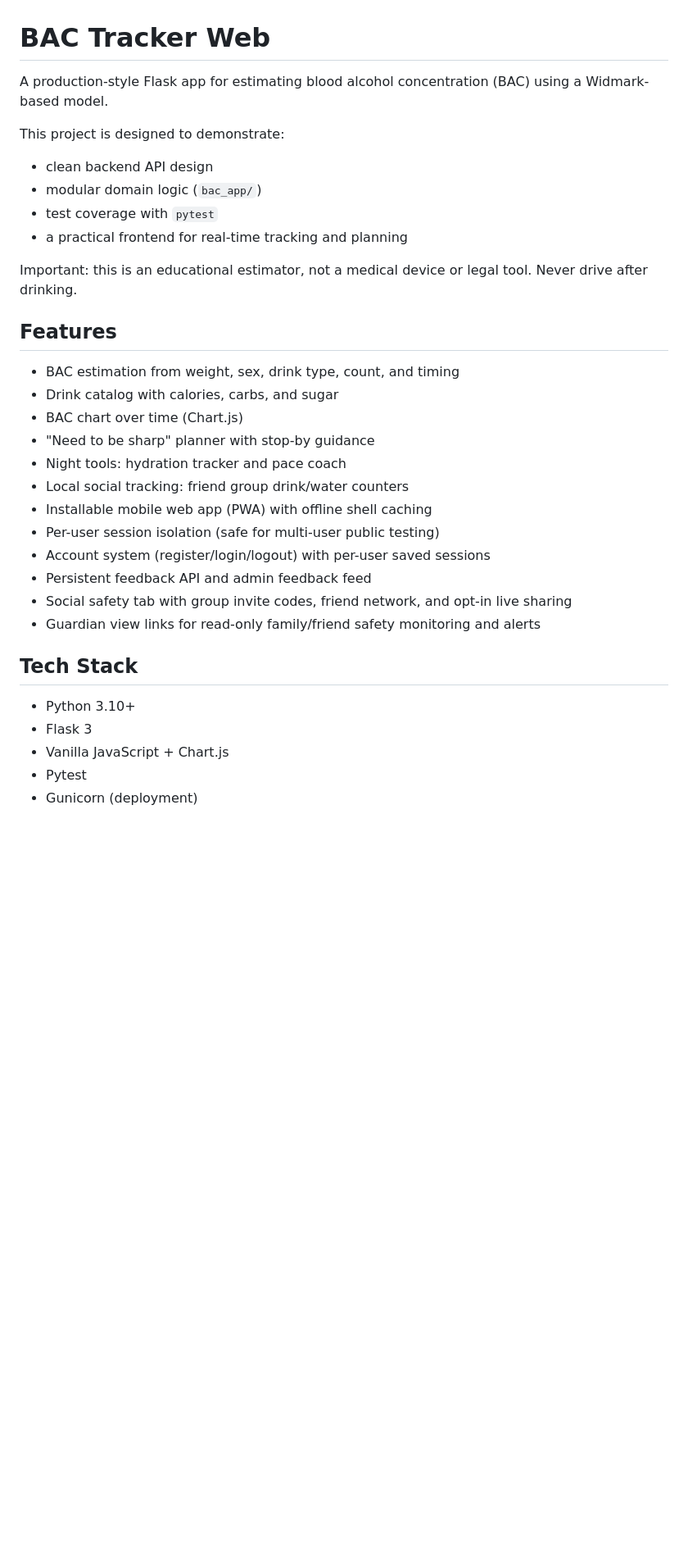
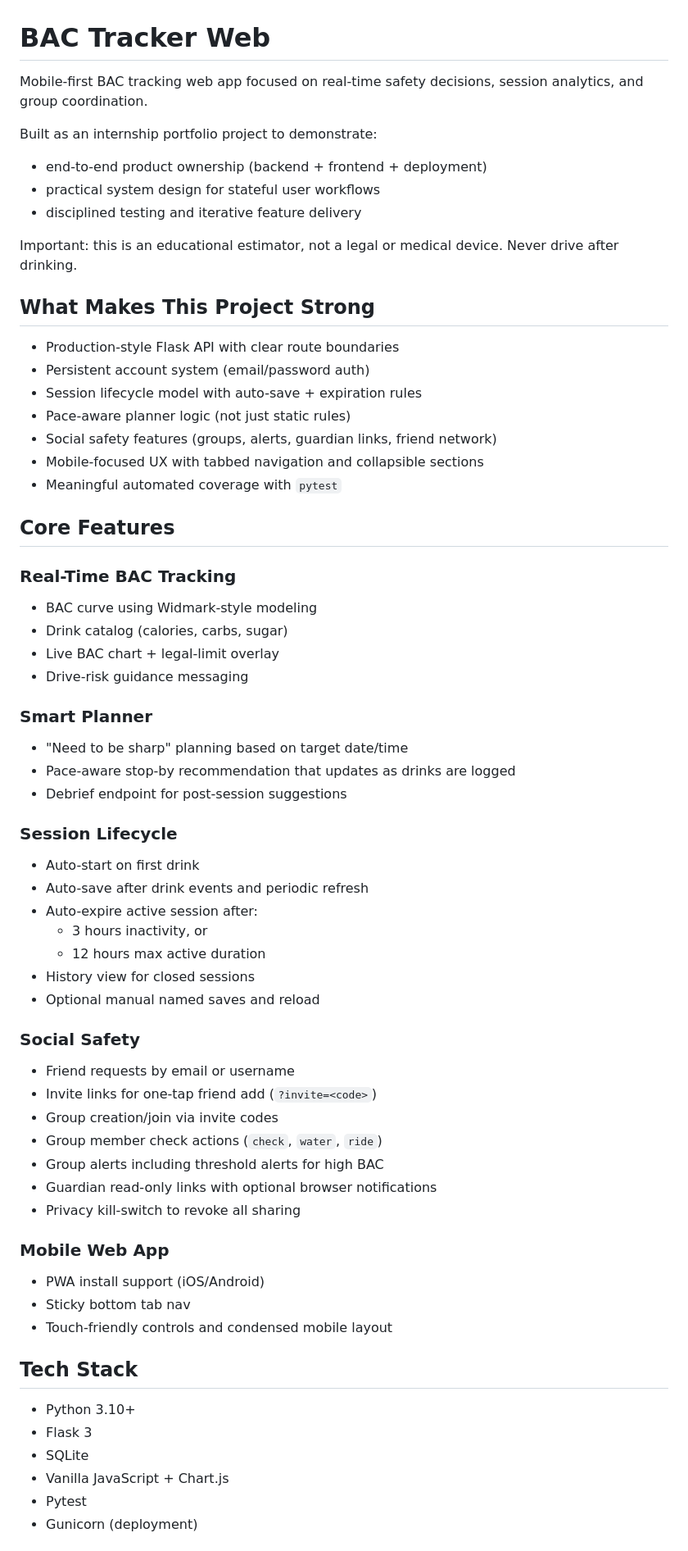
Before and after one commit to noahw9599/BAC, a Markdown page: README.md, the part around one of its changes. Shown at 82% size. Rendered like a GitHub page; blank space fills up the shorter version.

Commit message:
Polish README for internship submission with architecture and demo guidance

```diff
--- a/README.md
+++ b/README.md
@@ -1,34 +1,65 @@
 # BAC Tracker Web
 
-A production-style Flask app for estimating blood alcohol concentration (BAC) using a Widmark-based model.
+Mobile-first BAC tracking web app focused on real-time safety decisions, session analytics, and group coordination.
 
-This project is designed to demonstrate:
-- clean backend API design
-- modular domain logic (`bac_app/`)
-- test coverage with `pytest`
-- a practical frontend for real-time tracking and planning
+Built as an internship portfolio project to demonstrate:
+- end-to-end product ownership (backend + frontend + deployment)
+- practical system design for stateful user workflows
+- disciplined testing and iterative feature delivery
 
-Important: this is an educational estimator, not a medical device or legal tool. Never drive after drinking.
+Important: this is an educational estimator, not a legal or medical device. Never drive after drinking.
 
-## Features
+## What Makes This Project Strong
 
-- BAC estimation from weight, sex, drink type, count, and timing
-- Drink catalog with calories, carbs, and sugar
-- BAC chart over time (Chart.js)
-- "Need to be sharp" planner with stop-by guidance
-- Night tools: hydration tracker and pace coach
-- Local social tracking: friend group drink/water counters
-- Installable mobile web app (PWA) with offline shell caching
-- Per-user session isolation (safe for multi-user public testing)
-- Account system (register/login/logout) with per-user saved sessions
-- Persistent feedback API and admin feedback feed
-- Social safety tab with group invite codes, friend network, and opt-in live sharing
-- Guardian view links for read-only family/friend safety monitoring and alerts
+- Production-style Flask API with clear route boundaries
+- Persistent account system (email/password auth)
+- Session lifecycle model with auto-save + expiration rules
+- Pace-aware planner logic (not just static rules)
+- Social safety features (groups, alerts, guardian links, friend network)
+- Mobile-focused UX with tabbed navigation and collapsible sections
+- Meaningful automated coverage with `pytest`
+
+## Core Features
+
+### Real-Time BAC Tracking
+- BAC curve using Widmark-style modeling
+- Drink catalog (calories, carbs, sugar)
+- Live BAC chart + legal-limit overlay
+- Drive-risk guidance messaging
+
+### Smart Planner
+- "Need to be sharp" planning based on target date/time
+- Pace-aware stop-by recommendation that updates as drinks are logged
+- Debrief endpoint for post-session suggestions
+
+### Session Lifecycle
+- Auto-start on first drink
+- Auto-save after drink events and periodic refresh
+- Auto-expire active session after:
+  - 3 hours inactivity, or
+  - 12 hours max active duration
+- History view for closed sessions
+- Optional manual named saves and reload
+
+### Social Safety
+- Friend requests by email or username
+- Invite links for one-tap friend add (`?invite=<code>`)
+- Group creation/join via invite codes
+- Group member check actions (`check`, `water`, `ride`)
+- Group alerts including threshold alerts for high BAC
+- Guardian read-only links with optional browser notifications
+- Privacy kill-switch to revoke all sharing
+
+### Mobile Web App
+- PWA install support (iOS/Android)
+- Sticky bottom tab nav
+- Touch-friendly controls and condensed mobile layout
 
 ## Tech Stack
 
 - Python 3.10+
 - Flask 3
+- SQLite
 - Vanilla JavaScript + Chart.js
 - Pytest
 - Gunicorn (deployment)
```
Also changed, not shown: other parts of README.md (+62 -56 lines).
